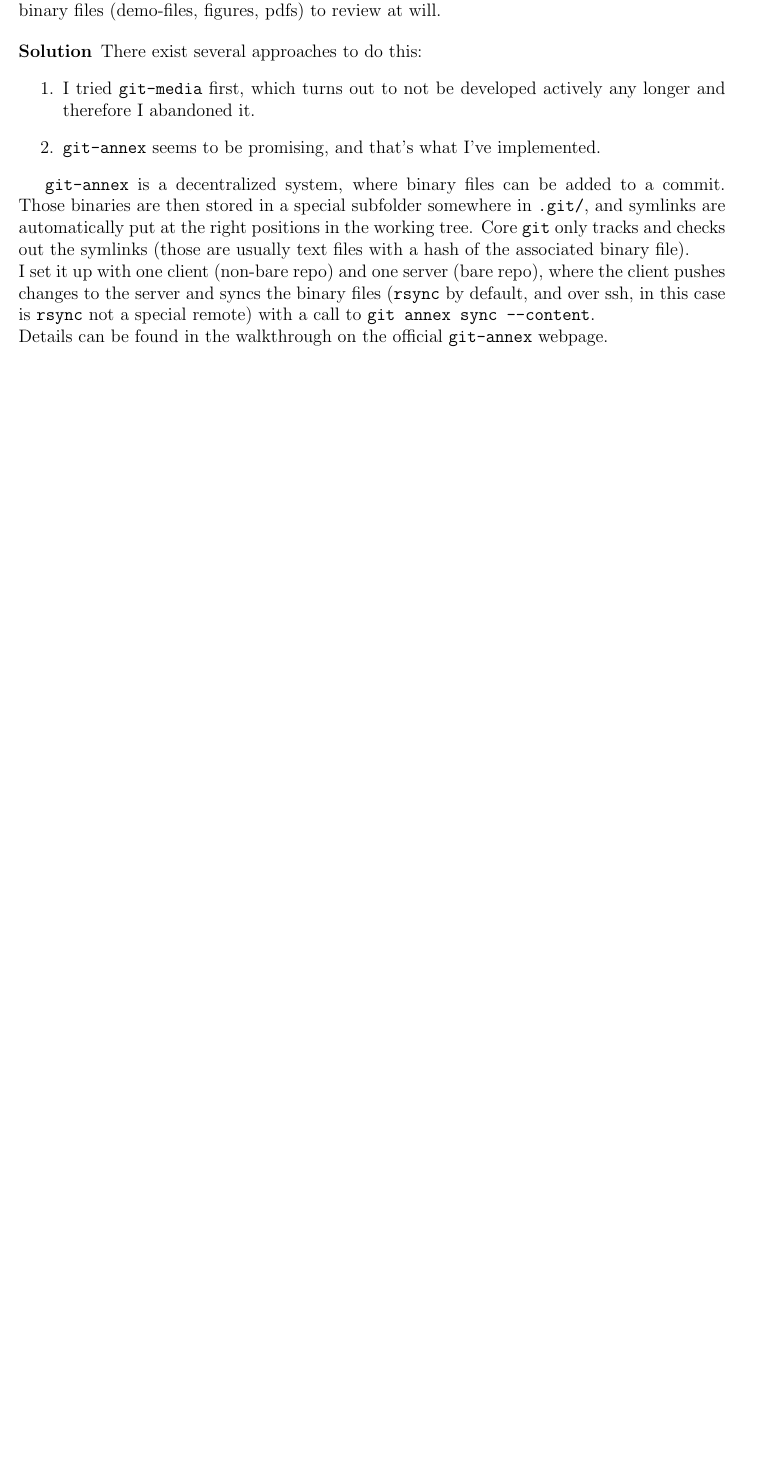
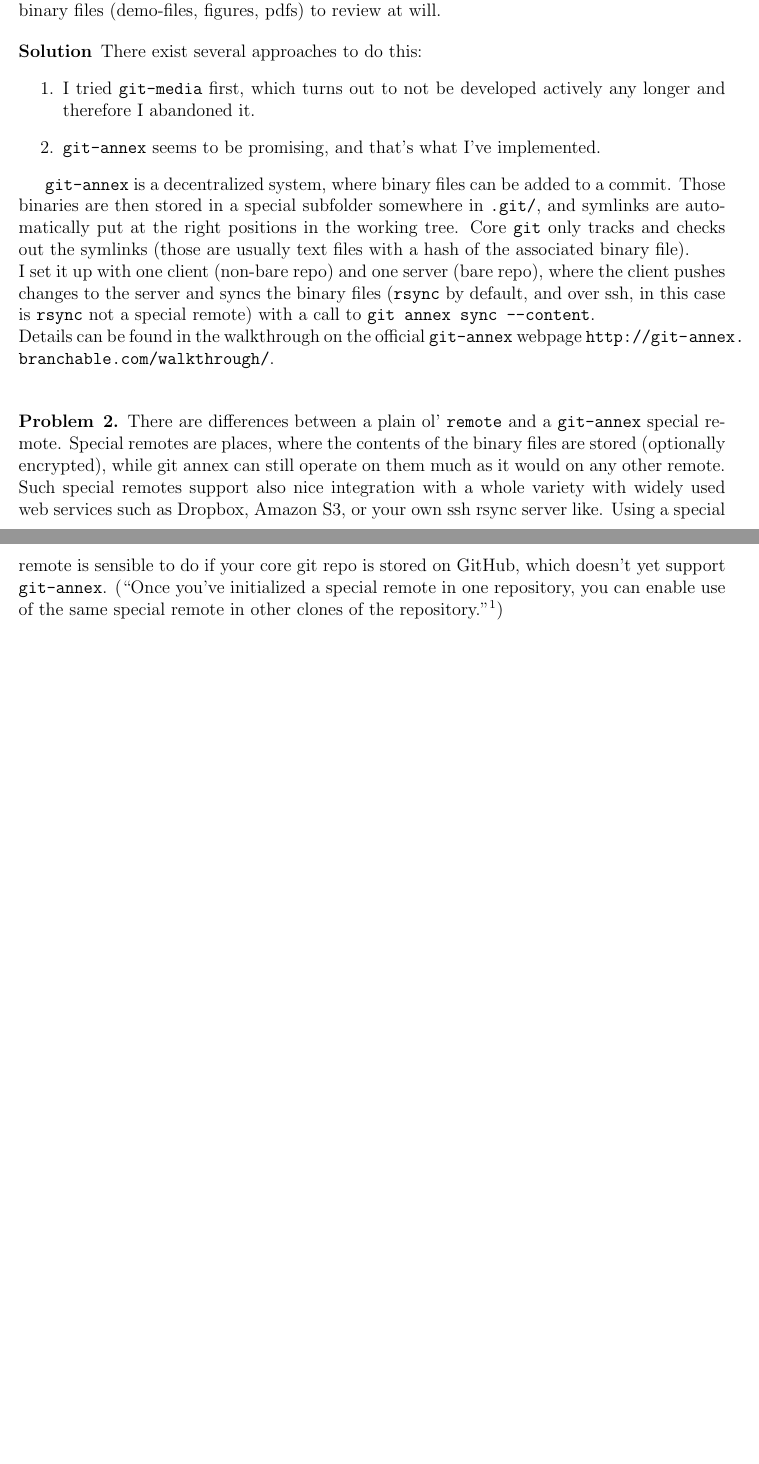
Before and after one commit to 534ttl3/.scraps, a LaTeX document (main.tex): part of the page before the commit and two parts of pages 1 and 2 of 2 after it, the two joined at a grey line, cut so that both start at the same text, the shorter picture padded with empty space. Compiled offline with pdfLaTeX.

Commit message:
described problem 2 of using a special remote

```diff
--- a/main.tex
+++ b/main.tex
@@ -1,6 +1,6 @@
 \documentclass[12pt]{article}
 
-\usepackage{answers}
+\usepackage{answers, csquotes}
 \usepackage{setspace}
 \usepackage{graphicx}
 \usepackage{enumitem}
@@ -49,7 +48,11 @@ There exist several approaches to do this:
 
     \texttt{git-annex} is a decentralized system, where binary files can be added to a commit. Those binaries are then stored in a special subfolder somewhere in \texttt{.git/}, and symlinks are automatically put at the right positions in the working tree. Core \texttt{git} only tracks and checks out the symlinks (those are usually text files with a hash of the associated binary file). \\
     I set it up with one client (non-bare repo) and one server (bare repo), where the client pushes changes to the server and syncs the binary files (\texttt{rsync} by default, and over ssh, in this case is \texttt{rsync} not a special remote) with a call to \texttt{git annex sync --content}. \\
-  Details can be found in the walkthrough on the official \texttt{git-annex} webpage.
+  Details can be found in the walkthrough on the official \texttt{git-annex} webpage \url{http://git-annex.branchable.com/walkthrough/}. \\
 \end{solution}
 
+\begin{problem}{2}
+    There are differences between a plain ol' \texttt{remote} and a \texttt{git-annex} special remote. Special remotes are places, where the contents of the binary files are stored (optionally encrypted), while git annex can still operate on them much as it would on any other remote. \\ Such special remotes support also nice integration with a whole variety with widely used web services such as Dropbox, Amazon S3, or your own ssh rsync server like. Using a special remote is sensible to do if your core git repo is stored on GitHub, which doesn't yet support \texttt{git-annex}. (\enquote{Once you've initialized a special remote in one repository, you can enable use of the same special remote in other clones of the repository.}\footnote{ \url{http://git-annex.branchable.com/walkthrough/#index12h2} })
+\end{problem}
+
 \end{document}
```
Also changed, not shown: main.pdf, main.tex (3 more changed lines), 3 other files.
